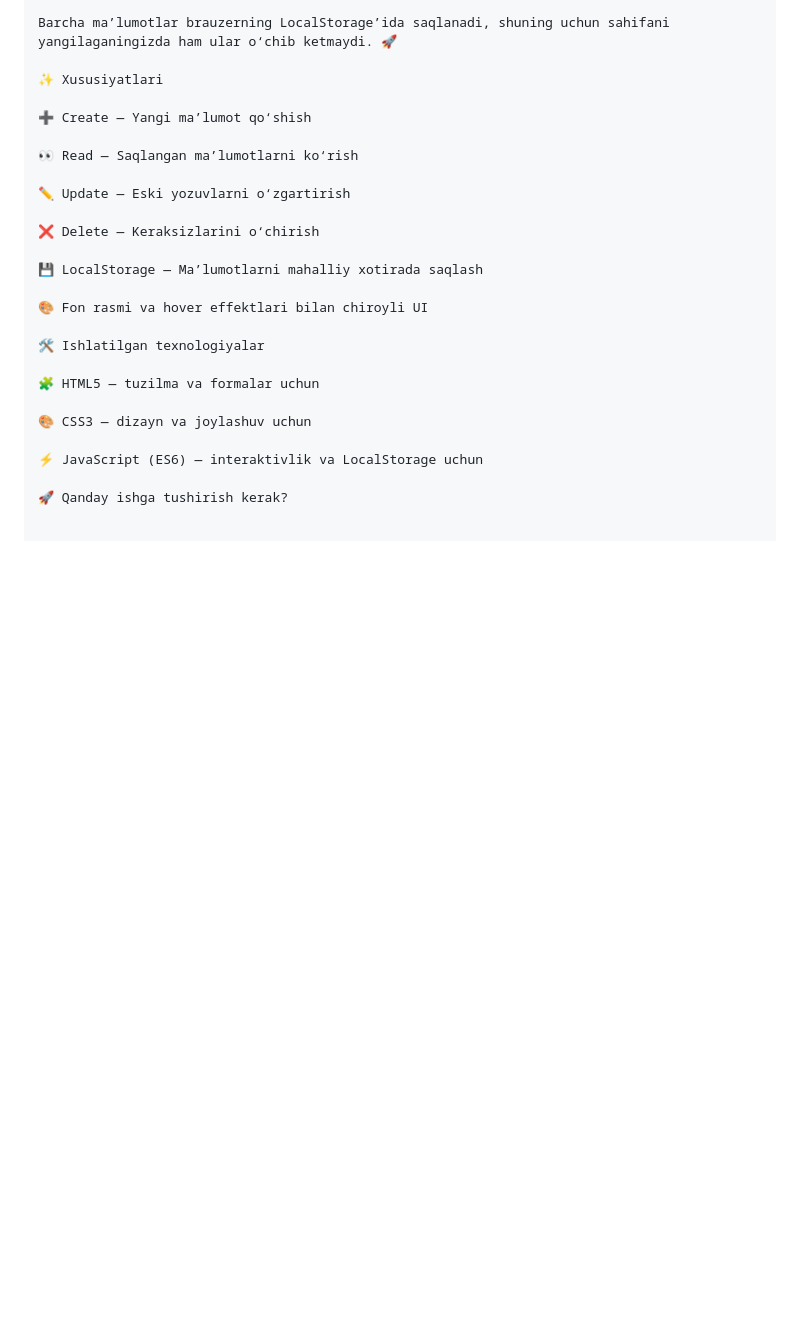
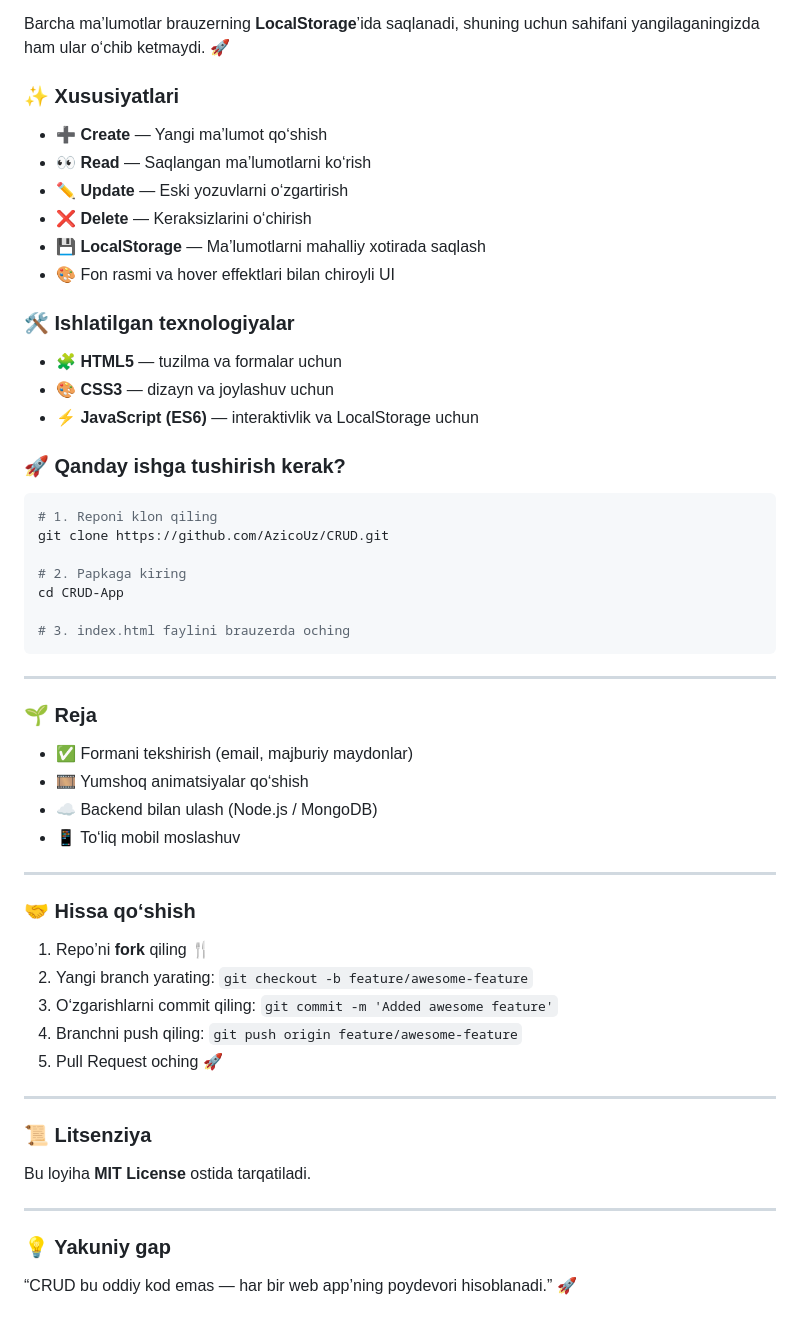
Before and after one commit to AzicoUz/CRUD, a Markdown page: README.md, the part around one of its changes. Rendered like a GitHub page; blank space fills up the shorter version.

````diff
--- a/README.md
+++ b/README.md
@@ -82,28 +83,55 @@ Bu loyiha CRUD (Create, Read, Update, Delete) app bo‘lib, HTML, CSS va JavaScr
 Unda foydalanuvchi quyidagi ma’lumotlarni kiritishi, tahrir qilishi va o‘chirishi mumkin:
 ➡️ Ism, Familiya, Tug‘ilgan sana va Email.
 
-Barcha ma’lumotlar brauzerning LocalStorage’ida saqlanadi, shuning uchun sahifani yangilaganingizda ham ular o‘chib ketmaydi. 🚀
+Barcha ma’lumotlar brauzerning **LocalStorage**’ida saqlanadi, shuning uchun sahifani yangilaganingizda ham ular o‘chib ketmaydi. 🚀
 
-✨ Xususiyatlari
+### ✨ Xususiyatlari
+- ➕ **Create** — Yangi ma’lumot qo‘shish
+- 👀 **Read** — Saqlangan ma’lumotlarni ko‘rish
+- ✏️ **Update** — Eski yozuvlarni o‘zgartirish
+- ❌ **Delete** — Keraksizlarini o‘chirish
+- 💾 **LocalStorage** — Ma’lumotlarni mahalliy xotirada saqlash
+- 🎨 Fon rasmi va hover effektlari bilan chiroyli UI
 
-➕ Create — Yangi ma’lumot qo‘shish
+### 🛠️ Ishlatilgan texnologiyalar
+- 🧩 **HTML5** — tuzilma va formalar uchun
+- 🎨 **CSS3** — dizayn va joylashuv uchun
+- ⚡ **JavaScript (ES6)** — interaktivlik va LocalStorage uchun
 
-👀 Read — Saqlangan ma’lumotlarni ko‘rish
+### 🚀 Qanday ishga tushirish kerak?
+```bash
+# 1. Reponi klon qiling
+git clone https://github.com/AzicoUz/CRUD.git
 
-✏️ Update — Eski yozuvlarni o‘zgartirish
+# 2. Papkaga kiring
+cd CRUD-App
 
-❌ Delete — Keraksizlarini o‘chirish
+# 3. index.html faylini brauzerda oching
+```
 
-💾 LocalStorage — Ma’lumotlarni mahalliy xotirada saqlash
+---
 
-🎨 Fon rasmi va hover effektlari bilan chiroyli UI
+### 🌱 Reja
+- ✅ Formani tekshirish (email, majburiy maydonlar)
+- 🎞️ Yumshoq animatsiyalar qo‘shish
+- ☁️ Backend bilan ulash (Node.js / MongoDB)
+- 📱 To‘liq mobil moslashuv
 
-🛠️ Ishlatilgan texnologiyalar
+---
 
-🧩 HTML5 — tuzilma va formalar uchun
+### 🤝 Hissa qo‘shish
+1. Repo’ni **fork** qiling 🍴
+2. Yangi branch yarating: `git checkout -b feature/awesome-feature`
+3. O‘zgarishlarni commit qiling: `git commit -m 'Added awesome feature'`
+4. Branchni push qiling: `git push origin feature/awesome-feature`
+5. Pull Request oching 🚀
 
-🎨 CSS3 — dizayn va joylashuv uchun
+---
 
-⚡ JavaScript (ES6) — interaktivlik va LocalStorage uchun
+### 📜 Litsenziya
+Bu loyiha **MIT License** ostida tarqatiladi.
 
-🚀 Qanday ishga tushirish kerak?
+---
+
+### 💡 Yakuniy gap
+“CRUD bu oddiy kod emas — har bir web app’ning poydevori hisoblanadi.” 🚀
````
Also changed, not shown: other parts of README.md (+26 -25 lines).
